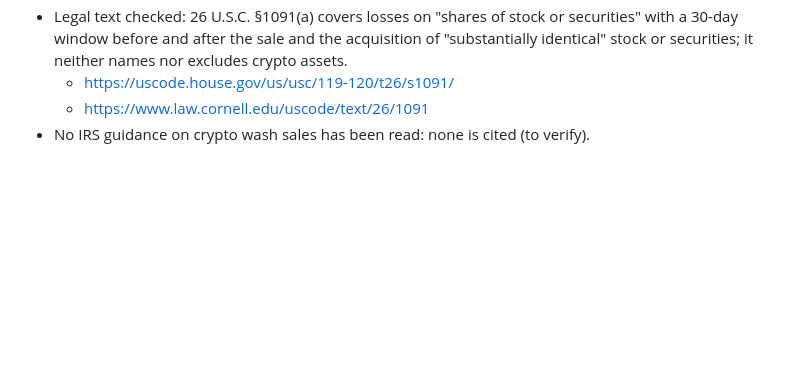
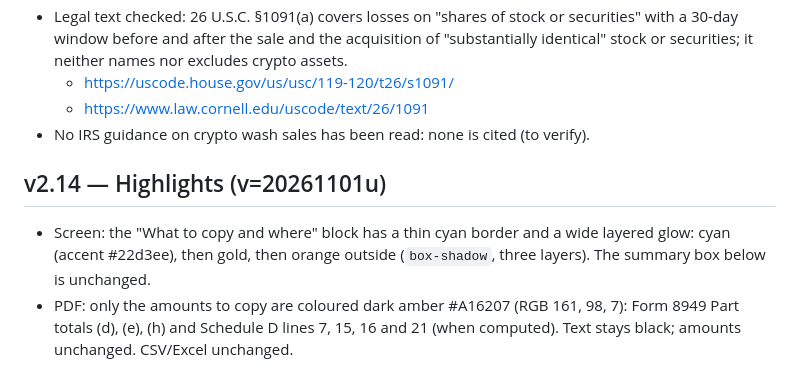
Before and after one commit to Sanarkor/kryptax, a Markdown page: docs/US-RULES.md, the part around the change. Rendered like a GitHub page; blank space fills up the shorter version.

Commit message:
docs US-RULES v2.14

```diff
--- a/docs/US-RULES.md
+++ b/docs/US-RULES.md
@@ -218,3 +218,8 @@ Buy fee (added to cost) and Sell fee (deducted from proceeds) do not lose basis.
   - https://uscode.house.gov/us/usc/119-120/t26/s1091/
   - https://www.law.cornell.edu/uscode/text/26/1091
 - No IRS guidance on crypto wash sales has been read: none is cited (to verify).
+
+## v2.14 — Highlights (v=20261101u)
+
+- Screen: the "What to copy and where" block has a thin cyan border and a wide layered glow: cyan (accent #22d3ee), then gold, then orange outside (`box-shadow`, three layers). The summary box below is unchanged.
+- PDF: only the amounts to copy are coloured dark amber #A16207 (RGB 161, 98, 7): Form 8949 Part totals (d), (e), (h) and Schedule D lines 7, 15, 16 and 21 (when computed). Text stays black; amounts unchanged. CSV/Excel unchanged.
```
